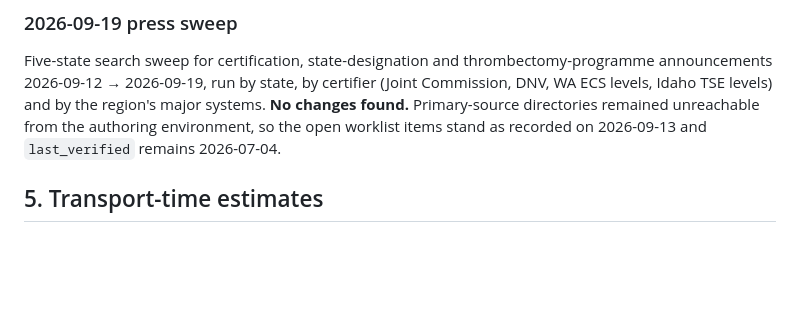
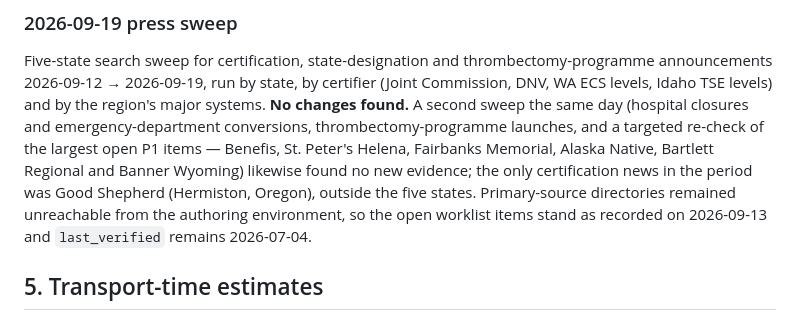
Before and after one commit to rkalani1/telestroke-expansion-map, a Markdown page: METHODOLOGY.md, the part around the change. GitHub-like rendering; blank space fills up the shorter version.

Commit message:
METHODOLOGY §4: record the second 2026-09-19 sweep (no changes) (#14)
Documents the same-day follow-up sweep already noted in CHANGELOG 3.2.1: closures and ED conversions, thrombectomy-programme launches, and a targeted re-check of the largest open P1 items (Benefis, St. Peter's Helena, Fairbanks Memorial, Alaska Native, Bartlett Regional, Banner Wyoming). No new evidence; the one certification announcement in the period (Good Shepherd, Hermiston OR) is outside the five states. Data unchanged (2026.09.13.1). Docs only.

Co-Authored-By: Claude Fable 5.1 <noreply@anthropic.com>
Claude-Session: https://claude.ai/code/session_01B6x1iAtKb1nQFUny319YGW

```diff
--- a/METHODOLOGY.md
+++ b/METHODOLOGY.md
@@ -175,8 +175,13 @@ the 2026-07-03 sweep had missed because the hospital was not yet an assessed rec
 Five-state search sweep for certification, state-designation and thrombectomy-programme
 announcements 2026-09-12 → 2026-09-19, run by state, by certifier (Joint Commission, DNV,
 WA ECS levels, Idaho TSE levels) and by the region's major systems. **No changes found.**
-Primary-source directories remained unreachable from the authoring environment, so the open
-worklist items stand as recorded on 2026-09-13 and `last_verified` remains 2026-07-04.
+A second sweep the same day (hospital closures and emergency-department conversions,
+thrombectomy-programme launches, and a targeted re-check of the largest open P1 items —
+Benefis, St. Peter's Helena, Fairbanks Memorial, Alaska Native, Bartlett Regional and Banner
+Wyoming) likewise found no new evidence; the only certification news in the period was Good
+Shepherd (Hermiston, Oregon), outside the five states. Primary-source directories remained
+unreachable from the authoring environment, so the open worklist items stand as recorded on
+2026-09-13 and `last_verified` remains 2026-07-04.
 
 ## 5. Transport-time estimates
 
```
